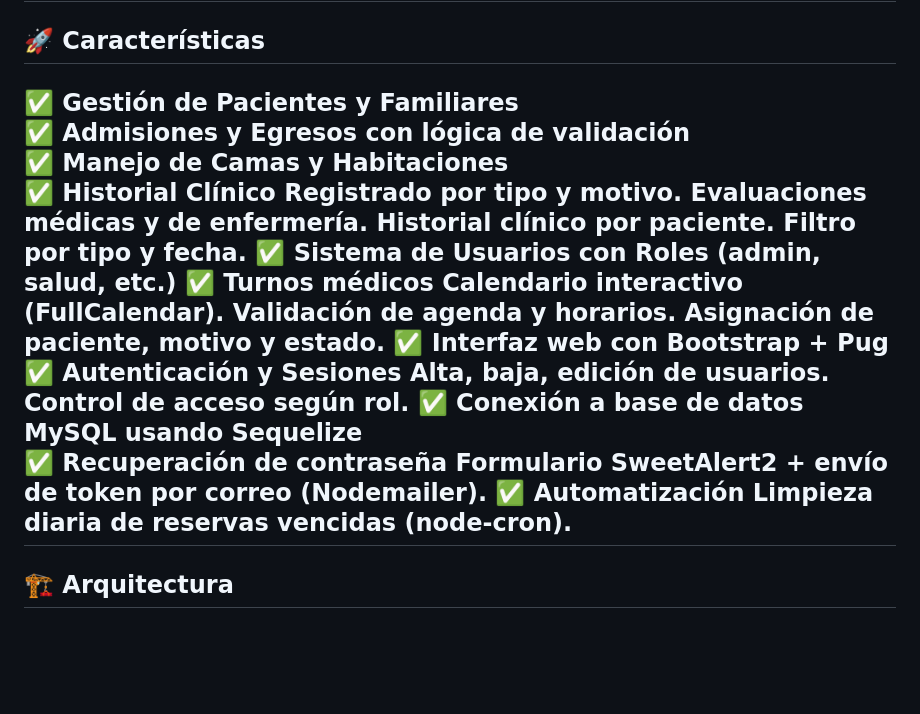
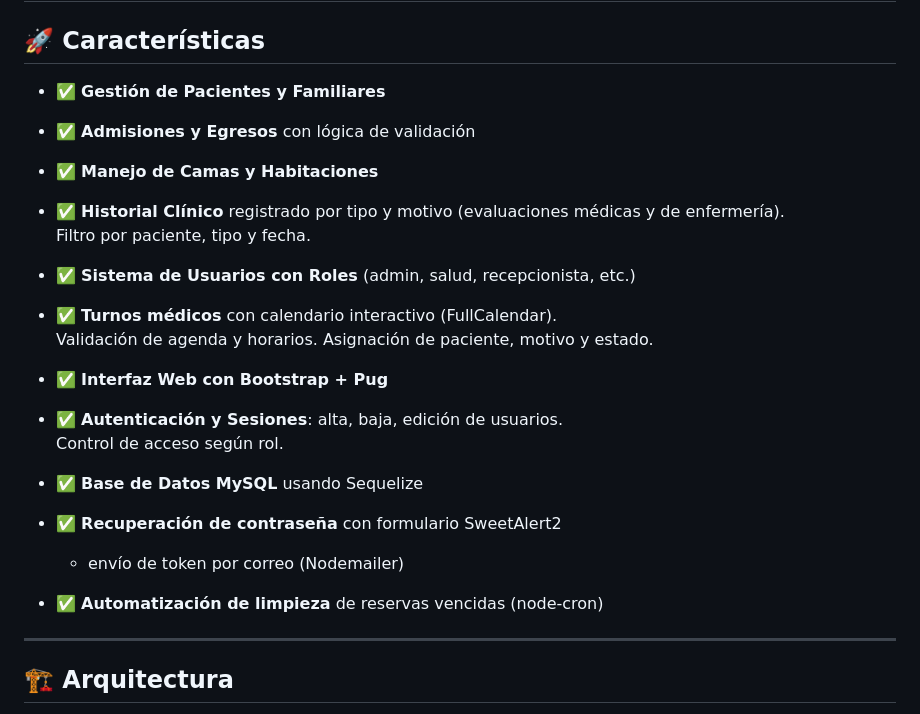
Before and after one commit to RomaRicchi/Proyecto-Hospital, a Markdown page: README.md, the part around the change. GitHub-like rendering; blank space fills up the shorter version.

```diff
--- a/README.md
+++ b/README.md
@@ -45,17 +45,32 @@ Todas las fechas almacenadas en la base se guardan en UTC y son convertidas a ho
 
 ## 🚀 Características
 
-✅ **Gestión de Pacientes y Familiares**
-✅ **Admisiones y Egresos** con lógica de validación
-✅ **Manejo de Camas y Habitaciones**
-✅ **Historial Clínico Registrado** por tipo y motivo. Evaluaciones médicas y de enfermería. Historial clínico por paciente. Filtro por tipo y fecha.
-✅ **Sistema de Usuarios con Roles (admin, salud, etc.)**
-✅ **Turnos médicos** Calendario interactivo (FullCalendar). Validación de agenda y horarios. Asignación de paciente, motivo y estado.
-✅ **Interfaz web con Bootstrap + Pug**
-✅ **Autenticación y Sesiones**  Alta, baja, edición de usuarios. Control de acceso según rol.
-✅ **Conexión a base de datos MySQL usando Sequelize**
-✅ **Recuperación de contraseña** Formulario SweetAlert2 + envío de token por correo (Nodemailer).
-✅ **Automatización** Limpieza diaria de reservas vencidas (node-cron).
+- ✅ **Gestión de Pacientes y Familiares**
+
+- ✅ **Admisiones y Egresos** con lógica de validación
+
+- ✅ **Manejo de Camas y Habitaciones**
+
+- ✅ **Historial Clínico** registrado por tipo y motivo (evaluaciones médicas y de enfermería).
+  Filtro por paciente, tipo y fecha.
+
+- ✅ **Sistema de Usuarios con Roles** (admin, salud, recepcionista, etc.)
+
+- ✅ **Turnos médicos** con calendario interactivo (FullCalendar).
+  Validación de agenda y horarios. Asignación de paciente, motivo y estado.
+
+- ✅ **Interfaz Web con Bootstrap + Pug**
+
+- ✅ **Autenticación y Sesiones**: alta, baja, edición de usuarios.
+  Control de acceso según rol.
+
+- ✅ **Base de Datos MySQL** usando Sequelize
+
+- ✅ **Recuperación de contraseña** con formulario SweetAlert2
+  + envío de token por correo (Nodemailer)
+
+- ✅ **Automatización de limpieza** de reservas vencidas (node-cron)
+
 ---
 
 ## 🏗️ Arquitectura
```
